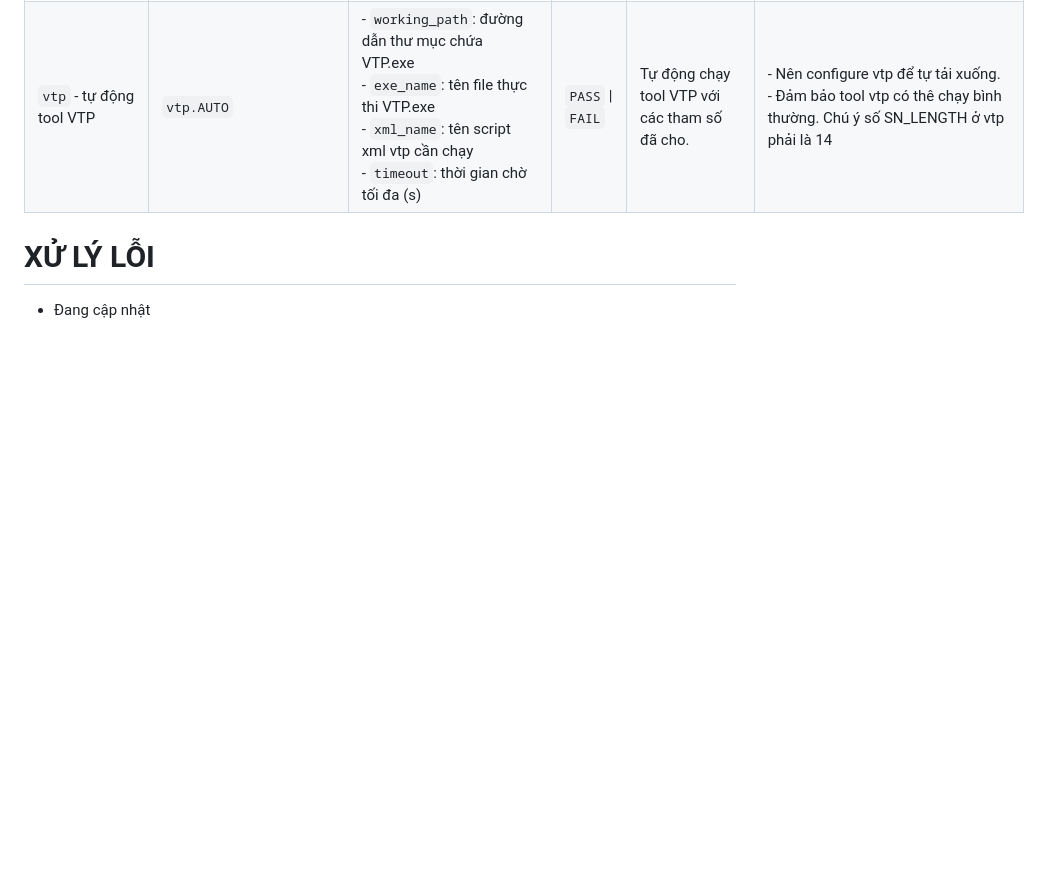
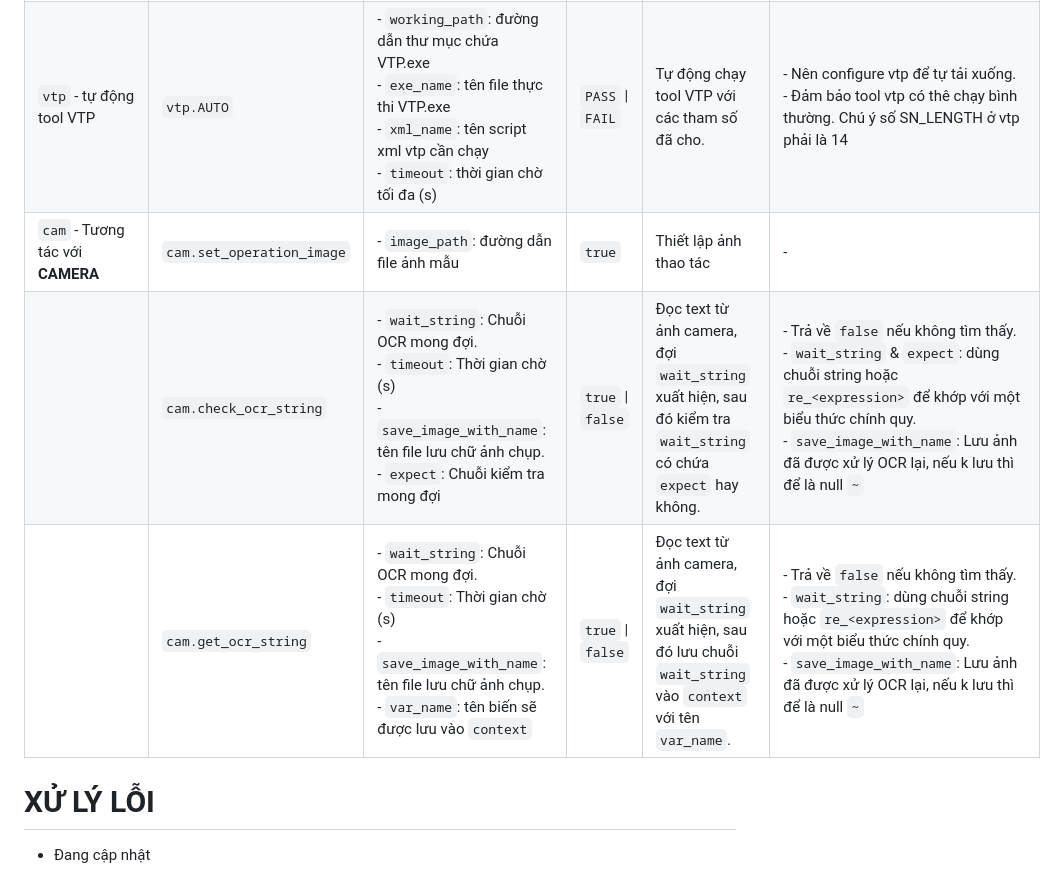
Before and after one commit to Linh-Bau/yaml-script-doc, a Markdown page: readME.md, the part around the change. Drawn GitHub-style; blank space fills up the shorter version.

Commit message:
Add camera interaction functions to enhance image processing capabilities in readME.md

```diff
--- a/readME.md
+++ b/readME.md
@@ -401,7 +401,9 @@ flowchart TD
 | | `qcm.auto` | - `imei`: <imei ghi vào, thường là `$context MES[imei]`> | `true` \| `false` | Ghi IMEI vào thiết bị sử dụng tool QCMWriteImei. Tương tự như `AUTO` nhưng không thoát ngay. | - Chương trình <b>QCMWriteImei</b> cần được ĐĂNG NHẬP VÀ MỞ BẰNG TAY. <br> - Sử dụng khi cần thoát màn hình `AT` bằng cách thêm một vài lệnh ở `on_success` và `on_fail`. <br> - Lưu ý: GHI NHẬN tool <b>QCMWriteImei</b> bug khi fail, COM vãn bị sử dụng nên k gửi lệnh thoát được. |
 | `qfil` - tool QFIL Flash Image | `qfil.AUTO` | - `working_path`: đường dẫn QFIL. <br> - `comport`: cổng COM để FLASH, sử dụng 1, 2 3 thay vì COM1, COM2 COM3. Để null nếu chỉ dùng 1 slot <br> - `image_path`: đường dẫn thư mục chứa image .mbn <br> - `timeout`: <thời gian chờ tối đa (s)> | `PASS` \| `FAIL` | Flash image vào thiết bị sử dụng tool QFIL. | - Nên configure để QFIL tự tải về và dùng luôn QFIL đã được tải về đó. |
 | `vtp` - tự động tool VTP | `vtp.AUTO` | - `working_path`: đường dẫn thư mục chứa VTP.exe <br> - `exe_name`: tên file thực thi VTP.exe <br> - `xml_name`: tên script xml vtp cần chạy <br> - `timeout`: thời gian chờ tối đa (s) | `PASS` \| `FAIL` | Tự động chạy tool VTP với các tham số đã cho. | - Nên configure vtp để tự tải xuống. <br> - Đảm bảo tool vtp có thê chạy bình thường. Chú ý số SN_LENGTH ở vtp phải là 14 |
-
+| `cam` - Tương tác với <b>CAMERA</b> | `cam.set_operation_image` | - `image_path`: đường dẫn file ảnh mẫu | `true` | Thiết lập ảnh thao tác | - |
+| | `cam.check_ocr_string` | - `wait_string`: Chuỗi OCR mong đợi. <br> - `timeout`: Thời gian chờ (s) <br> - `save_image_with_name`: tên file lưu chữ ảnh chụp. <br> - `expect`: Chuỗi kiểm tra mong đợi | `true` \| `false` | Đọc text từ ảnh camera, đợi `wait_string` xuất hiện, sau đó kiểm tra `wait_string` có chứa `expect` hay không. | - Trả về `false` nếu không tìm thấy. <br> - `wait_string` & `expect`: dùng chuỗi string hoặc `re_<expression>` để khớp với một biểu thức chính quy.  <br> - `save_image_with_name`: Lưu ảnh đã được xử lý OCR lại, nếu k lưu thì để là null `~` |
+| | `cam.get_ocr_string` | - `wait_string`: Chuỗi OCR mong đợi. <br> - `timeout`: Thời gian chờ (s) <br> - `save_image_with_name`: tên file lưu chữ ảnh chụp. <br> - `var_name`: tên biến sẽ được lưu vào `context` | `true` \| `false` | Đọc text từ ảnh camera, đợi `wait_string` xuất hiện, sau đó lưu chuỗi `wait_string` vào `context` với tên `var_name`. | - Trả về `false` nếu không tìm thấy. <br> - `wait_string`: dùng chuỗi string hoặc `re_<expression>` để khớp với một biểu thức chính quy.  <br> - `save_image_with_name`: Lưu ảnh đã được xử lý OCR lại, nếu k lưu thì để là null `~` |
 
 # XỬ LÝ LỖI
 - Đang cập nhật
```
